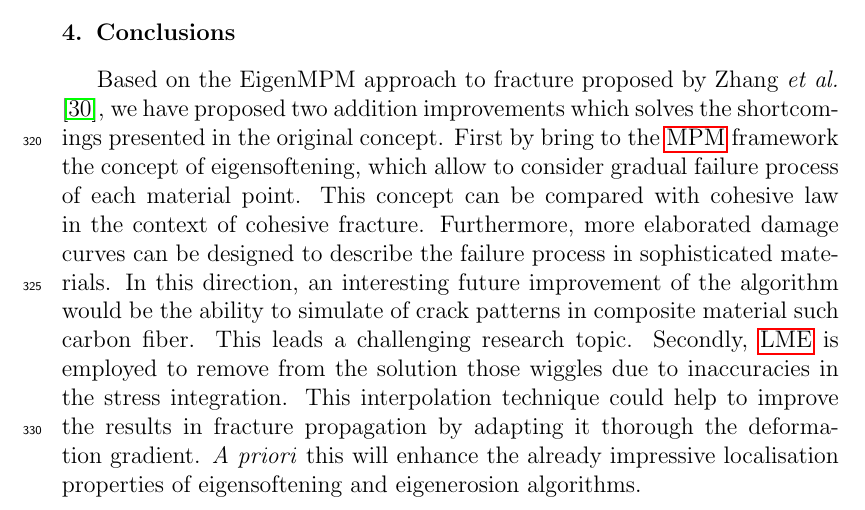
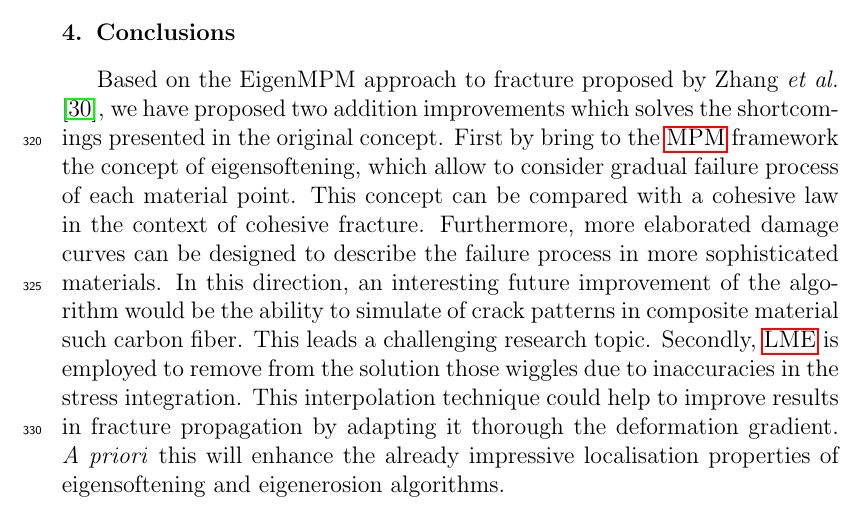
Before and after one commit to migmolper/Fracture-MPM-Eigensoftening, a LaTeX paper (2020_EFM_MPM_Eigensoftening.tex): part of page 14 of 23, cut so that both start at the same text. Compiled offline with pdfLaTeX.

Commit message:
Pequeños cambios

```diff
--- a/2020_EFM_MPM_Eigensoftening.tex
+++ b/2020_EFM_MPM_Eigensoftening.tex
@@ -926,15 +926,15 @@ Based on the EigenMPM approach to fracture proposed by Zhang {\it et al.}
 solves the shortcomings presented in the original concept. First by
 bring to the \acrshort{mpm} framework the concept of eigensoftening,
 which allow to consider gradual failure process of each material
-point. This concept can be compared with cohesive law in the context
+point. This concept can be compared with a cohesive law in the context
 of cohesive fracture. Furthermore, more elaborated damage curves can
-be designed to describe the failure process in sophisticated
+be designed to describe the failure process in more sophisticated
 materials. In this direction, an interesting future improvement of the
 algorithm would be the ability to simulate of crack patterns in
 composite material such carbon fiber. This leads a challenging
 research topic. Secondly, \acrshort{lme} is employed to remove from
 the solution those wiggles due to inaccuracies in the stress
-integration. This interpolation technique could help to improve the
+integration. This interpolation technique could help to improve
 results in fracture propagation by adapting it thorough the
 deformation gradient. \textit{A priori} this will enhance the already
 impressive localisation properties of eigensoftening and eigenerosion
```
Also changed, not shown: 2020_EFM_MPM_Eigensoftening.pdf, 2 other files.
